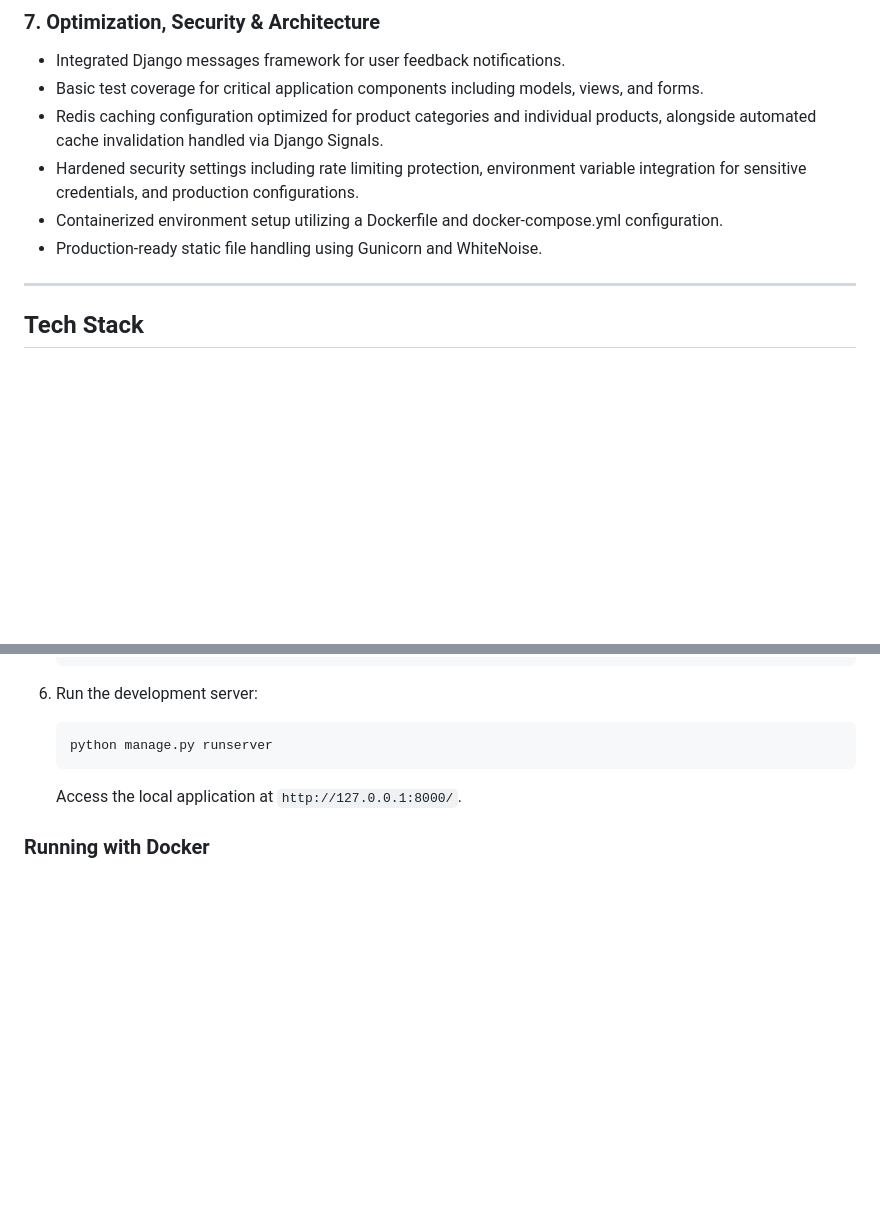
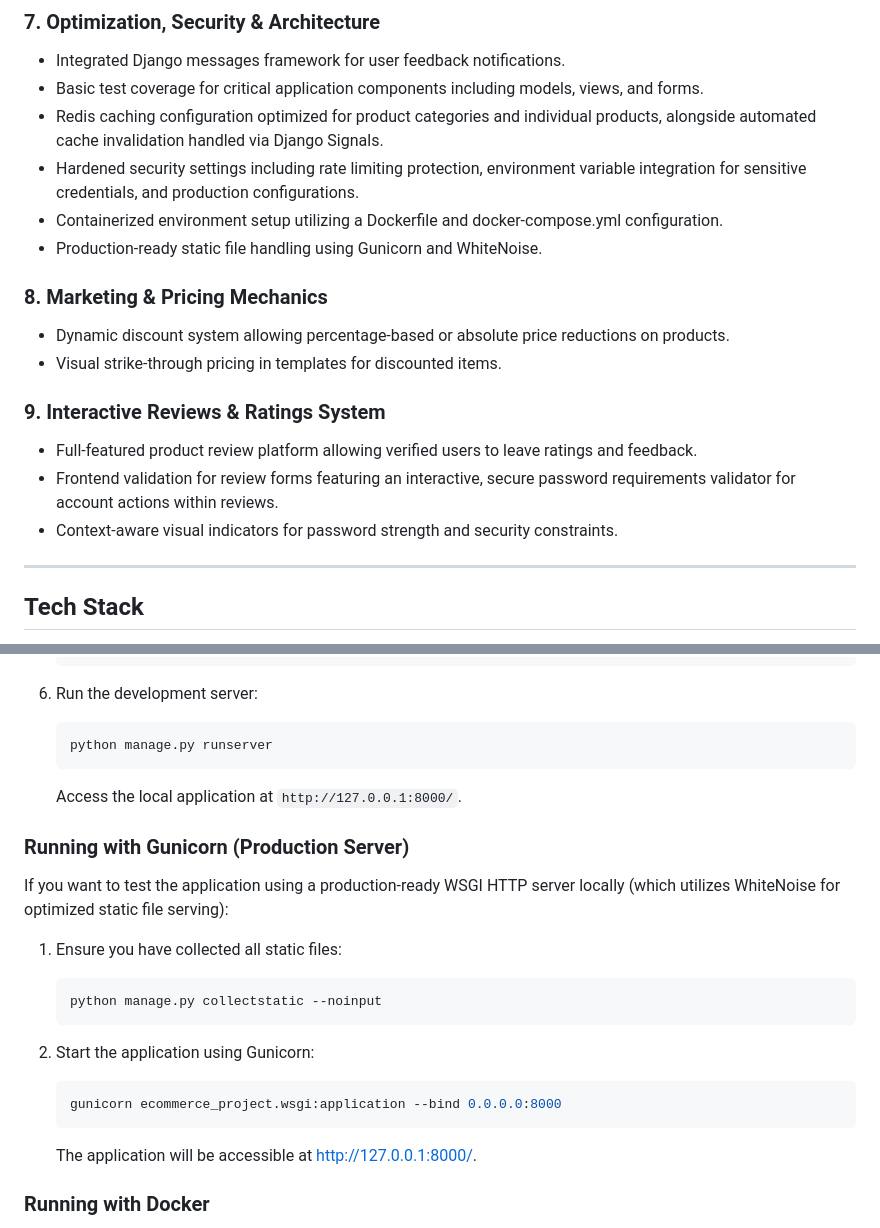
Before and after one commit to Peru-er/BookShop, a Markdown page: README.md, 2 parts joined by grey strips. Rendered like a GitHub page; blank space fills up the shorter version.

````diff
--- a/README.md
+++ b/README.md
@@ -47,6 +47,15 @@ The following features have been successfully implemented in the project:
 * Hardened security settings including rate limiting protection, environment variable integration for sensitive credentials, and production configurations.
 * Containerized environment setup utilizing a Dockerfile and docker-compose.yml configuration.
 * Production-ready static file handling using Gunicorn and WhiteNoise.
+
+### 8. Marketing & Pricing Mechanics
+* Dynamic discount system allowing percentage-based or absolute price reductions on products.
+* Visual strike-through pricing in templates for discounted items.
+
+### 9. Interactive Reviews & Ratings System
+* Full-featured product review platform allowing verified users to leave ratings and feedback.
+* Frontend validation for review forms featuring an interactive, secure password requirements validator for account actions within reviews.
+* Context-aware visual indicators for password strength and security constraints.
 
 ---
 
@@ -106,6 +115,21 @@ Follow these steps to set up and run the project locally.
    ```
    Access the local application at `http://127.0.0.1:8000/`.
 
+### Running with Gunicorn (Production Server)
+
+If you want to test the application using a production-ready WSGI HTTP server locally (which utilizes WhiteNoise for optimized static file serving):
+
+1. Ensure you have collected all static files:
+   ```bash
+   python manage.py collectstatic --noinput
+   ```
+
+2. Start the application using Gunicorn:
+   ```bash
+   gunicorn ecommerce_project.wsgi:application --bind 0.0.0.0:8000
+   ```
+   The application will be accessible at http://127.0.0.1:8000/.
+
 ### Running with Docker
 
 If you prefer to run the application using Docker and Docker Compose (which automatically handles the web app and Redis cache dependency):
````
